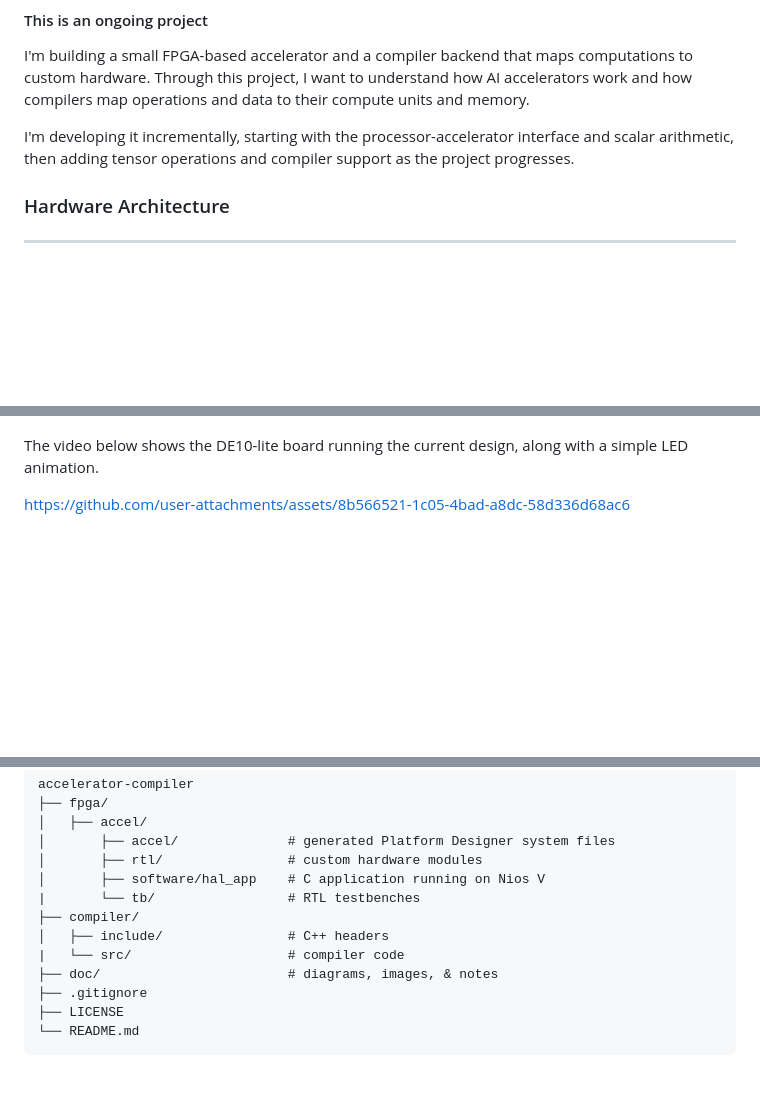
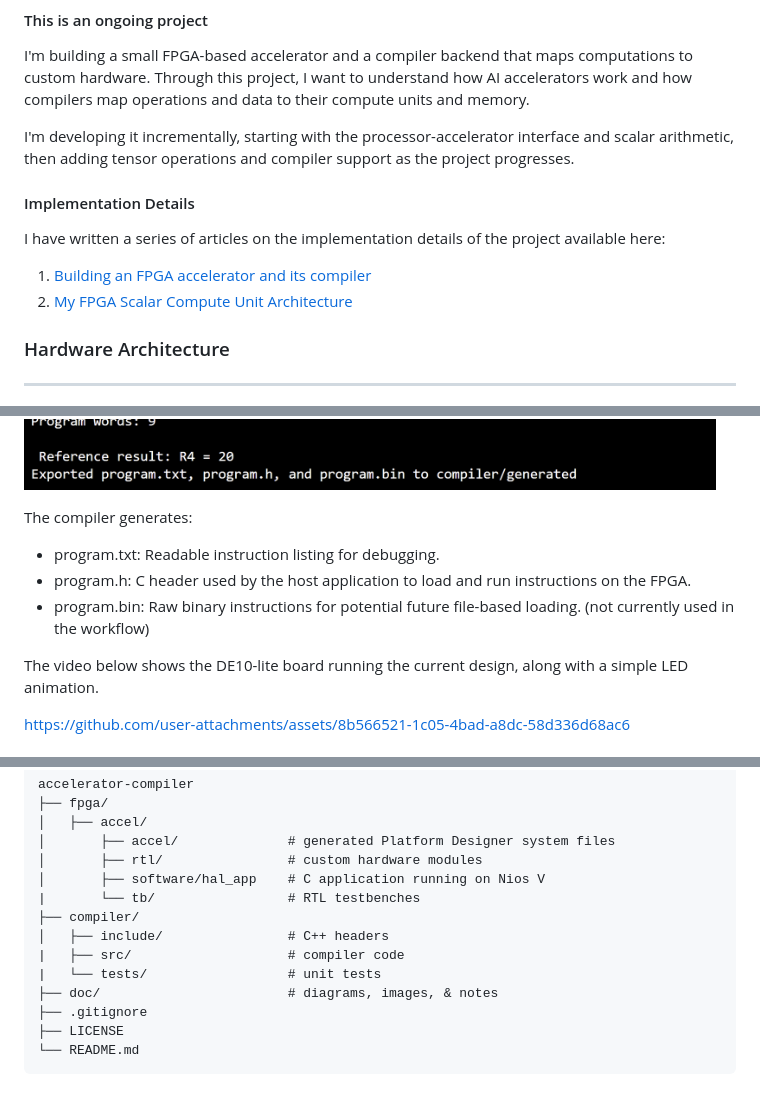
Before and after one commit to eyereece/accelerator-compiler, a Markdown page: README.md, 3 parts joined by grey strips. GitHub-like rendering; pictures changed too: doc/images/demo-output/compiler-output.png; blank space fills up the shorter version.

```diff
--- a/README.md
+++ b/README.md
@@ -6,6 +6,11 @@
 I'm building a small FPGA-based accelerator and a compiler backend that maps computations to custom hardware. Through this project, I want to understand how AI accelerators work and how compilers map operations and data to their compute units and memory.
 
 I'm developing it incrementally, starting with the processor-accelerator interface and scalar arithmetic, then adding tensor operations and compiler support as the project progresses.
+
+#### Implementation Details
+I have written a series of articles on the implementation details of the project available here:
+1. [Building an FPGA accelerator and its compiler](https://www.joankusuma.com/post/building-an-fpga-accelerator-and-its-compiler)
+2. [My FPGA Scalar Compute Unit Architecture](https://www.joankusuma.com/post/my-fpga-scalar-compute-unit-architecture)
 
 ### Hardware Architecture
 ---
@@ -83,6 +93,11 @@ Next, I’ll verify the encoded output, add a C++ reference executor and repeata
 <b>Compiler Demo output</b>
 ![compiler-demo-output](./doc/images/demo-output/compiler-output.png)
 
+
+The compiler generates:
+* program.txt: Readable instruction listing for debugging.
+* program.h: C header used by the host application to load and run instructions on the FPGA.
+* program.bin: Raw binary instructions for potential future file-based loading. (not currently used in the workflow)
 
 The video below shows the DE10-lite board running the current design, along with a simple LED animation.
 
@@ -101,7 +116,8 @@ accelerator-compiler
 |       └── tb/                 # RTL testbenches
 ├── compiler/
 │   ├── include/                # C++ headers
-|   └── src/                    # compiler code
+|   ├── src/                    # compiler code
+|   └── tests/                  # unit tests
 ├── doc/                        # diagrams, images, & notes
 ├── .gitignore
 ├── LICENSE
```
Also changed, not shown: other parts of README.md (+13 -8 lines), doc/images/demo-output/generated-program-h-for-fpga.png (added), doc/images/demo-output/generated-program-txt-for-debug.png (added), doc/images/demo-output/system-demo-output.png.
